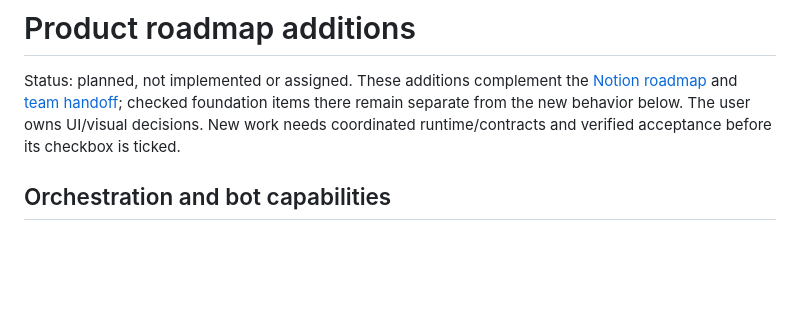
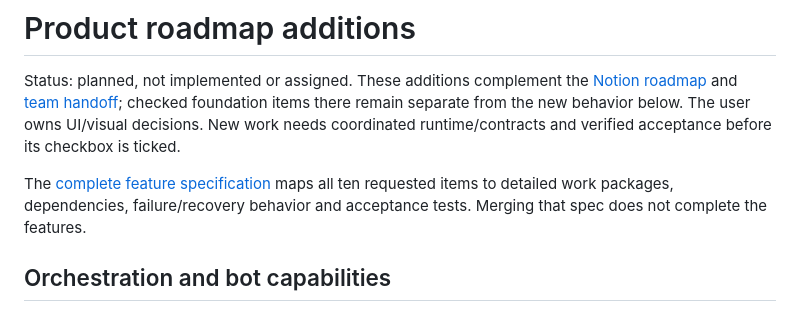
Before and after one commit to solnikhil/Socius, a Markdown page: docs/roadmap.md, the part around the change. Rendered like a GitHub page; blank space fills up the shorter version.

```diff
--- a/docs/roadmap.md
+++ b/docs/roadmap.md
@@ -1,6 +1,8 @@
 # Product roadmap additions
 
 Status: planned, not implemented or assigned. These additions complement the [Notion roadmap](https://app.notion.com/p/3f910c43ad3e81198b7bdf7be7bf6b06) and [team handoff](team-handoff.md); checked foundation items there remain separate from the new behavior below. The user owns UI/visual decisions. New work needs coordinated runtime/contracts and verified acceptance before its checkbox is ticked.
+
+The [complete feature specification](specs/product-expansion.md) maps all ten requested items to detailed work packages, dependencies, failure/recovery behavior and acceptance tests. Merging that spec does not complete the features.
 
 ## Orchestration and bot capabilities
 
```
Also changed, not shown: docs/specs/product-expansion.md (added, +164 -0 lines), docs/team-handoff.md (+2 -0 lines).
